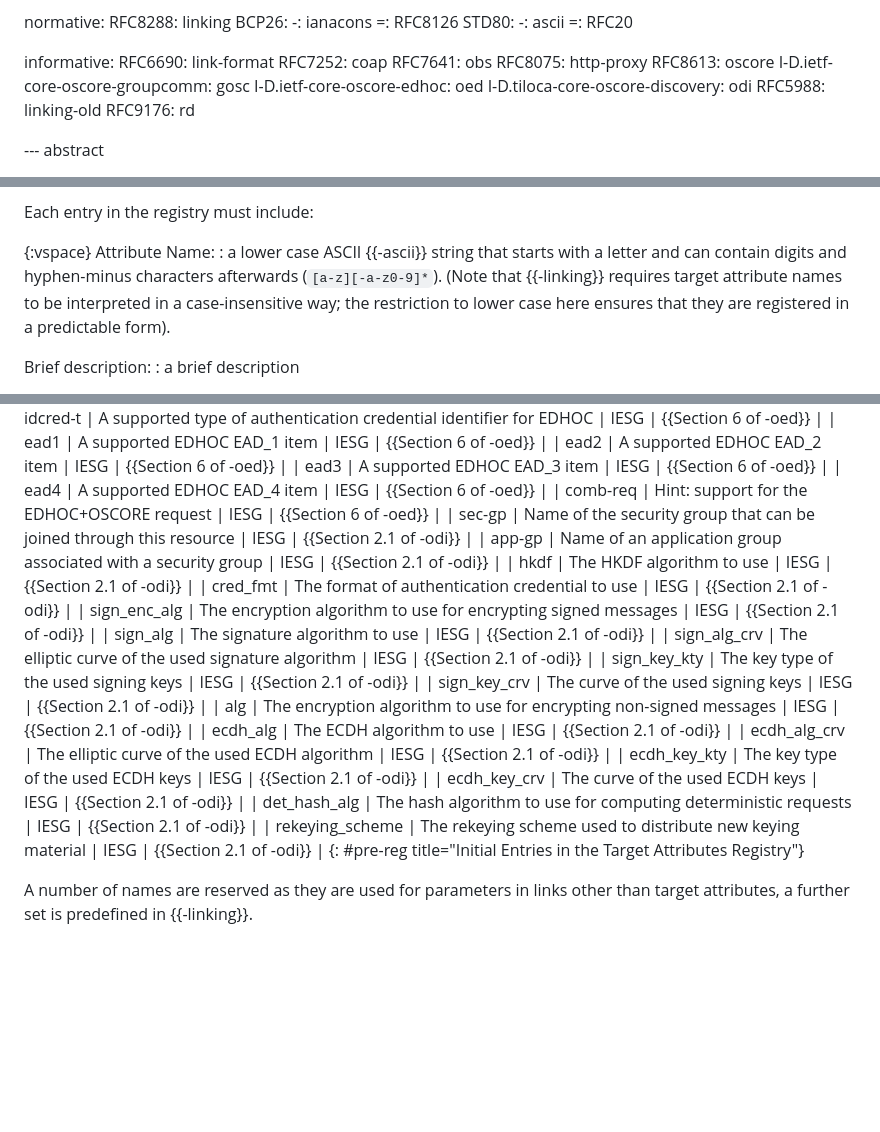
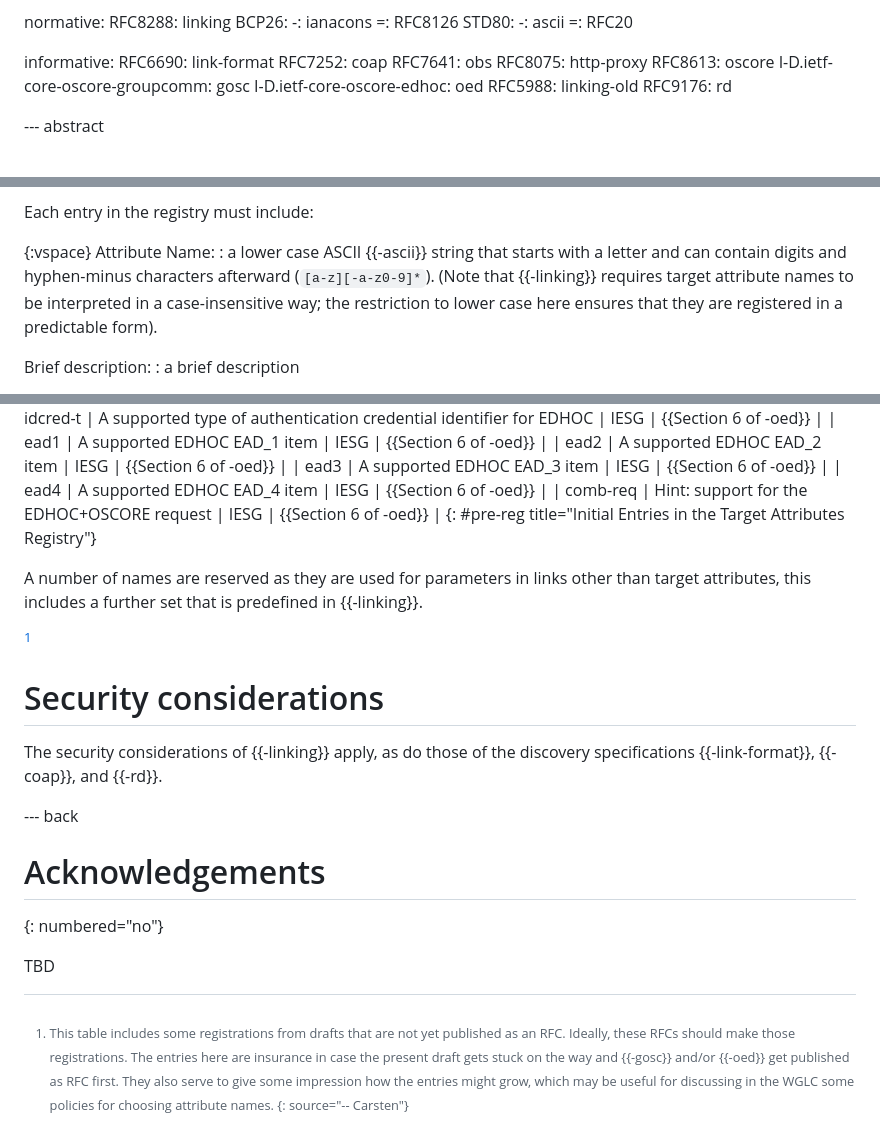
Before and after one commit to core-wg/core-target-attr, a Markdown page: draft-ietf-core-target-attr.md, 3 parts joined by grey strips. Rendered like a GitHub page; blank space fills up the shorter version.

Commit message:
Remove initial registrations that came from drafts that aren't advanced enough
(See also new note on the ones that stay.)
+ Minor editorial.

```diff
--- a/draft-ietf-core-target-attr.md
+++ b/draft-ietf-core-target-attr.md
@@ -52,7 +52,6 @@ informative:
   RFC8613: oscore
   I-D.ietf-core-oscore-groupcomm: gosc
   I-D.ietf-core-oscore-edhoc: oed
-  I-D.tiloca-core-oscore-discovery: odi
   RFC5988: linking-old
   RFC9176: rd
 
@@ -127,7 +126,7 @@ Each entry in the registry must include:
 {:vspace}
 Attribute Name:
 : a lower case ASCII {{-ascii}} string that starts with a letter and can
-  contain digits and hyphen-minus characters afterwards
+  contain digits and hyphen-minus characters afterward
   (`[a-z][-a-z0-9]*`).
   (Note that {{-linking}} requires target attribute names to be
   interpreted in a case-insensitive way; the restriction to lower case
@@ -173,28 +172,23 @@ Initial entries in this sub-registry are as listed in {{pre-reg}}:
 | ead3            | A supported EDHOC EAD_3 item                                        | IESG              | {{Section 6 of -oed}}        |
 | ead4            | A supported EDHOC EAD_4 item                                        | IESG              | {{Section 6 of -oed}}        |
 | comb-req        | Hint: support for the EDHOC+OSCORE request                          | IESG              | {{Section 6 of -oed}}        |
-| sec-gp          | Name of the security group that can be joined through this resource | IESG              | {{Section 2.1 of -odi}}      |
-| app-gp          | Name of an application group associated with a security group       | IESG              | {{Section 2.1 of -odi}}      |
-| hkdf            | The HKDF algorithm to use                                           | IESG              | {{Section 2.1 of -odi}}      |
-| cred_fmt        | The format of authentication credential to use                      | IESG              | {{Section 2.1 of -odi}}      |
-| sign_enc_alg    | The encryption algorithm to use for encrypting signed messages      | IESG              | {{Section 2.1 of -odi}}      |
-| sign_alg        | The signature algorithm to use                                      | IESG              | {{Section 2.1 of -odi}}      |
-| sign_alg_crv    | The elliptic curve of the used signature algorithm                  | IESG              | {{Section 2.1 of -odi}}      |
-| sign_key_kty    | The key type of the used signing keys                               | IESG              | {{Section 2.1 of -odi}}      |
-| sign_key_crv    | The curve of the used signing keys                                  | IESG              | {{Section 2.1 of -odi}}      |
-| alg             | The encryption algorithm to use for encrypting non-signed messages  | IESG              | {{Section 2.1 of -odi}}      |
-| ecdh_alg        | The ECDH algorithm to use                                           | IESG              | {{Section 2.1 of -odi}}      |
-| ecdh_alg_crv    | The elliptic curve of the used ECDH algorithm                       | IESG              | {{Section 2.1 of -odi}}      |
-| ecdh_key_kty    | The key type of the used ECDH keys                                  | IESG              | {{Section 2.1 of -odi}}      |
-| ecdh_key_crv    | The curve of the used ECDH keys                                     | IESG              | {{Section 2.1 of -odi}}      |
-| det_hash_alg    | The hash algorithm to use for computing deterministic requests      | IESG              | {{Section 2.1 of -odi}}      |
-| rekeying_scheme | The rekeying scheme used to distribute new keying material          | IESG              | {{Section 2.1 of -odi}}      |
 {: #pre-reg title="Initial Entries in the Target Attributes Registry"}
 
 A number of names are reserved as they are used for parameters in
-links other than target attributes, a further set is predefined in
+links other than target attributes, this includes a further set that
+is predefined in
 {{-linking}}.
 
+[^registration-note]
+
+[^registration-note]: This table includes some registrations from
+    drafts that are not yet published as an RFC.  Ideally, these RFCs
+    should make those registrations.  The entries here are insurance
+    in case the present draft gets stuck on the way and {{-gosc}} and/or
+    {{-oed}} get published as RFC first.  They also serve to give some
+    impression how the entries might grow, which may be useful for
+    discussing in the WGLC some policies for choosing attribute names.
+{: source="-- Carsten"}
 
 Security considerations
 =======================
```
